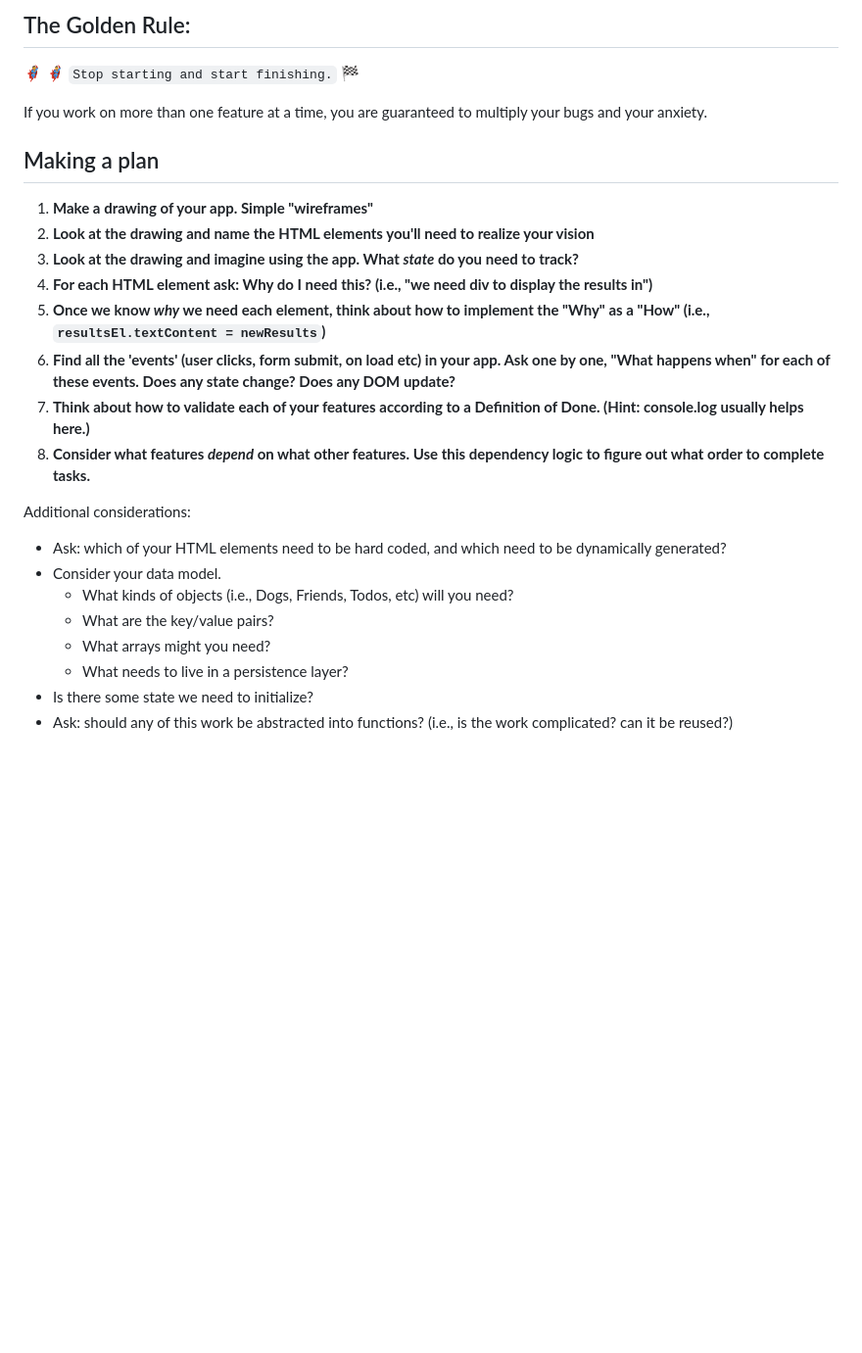
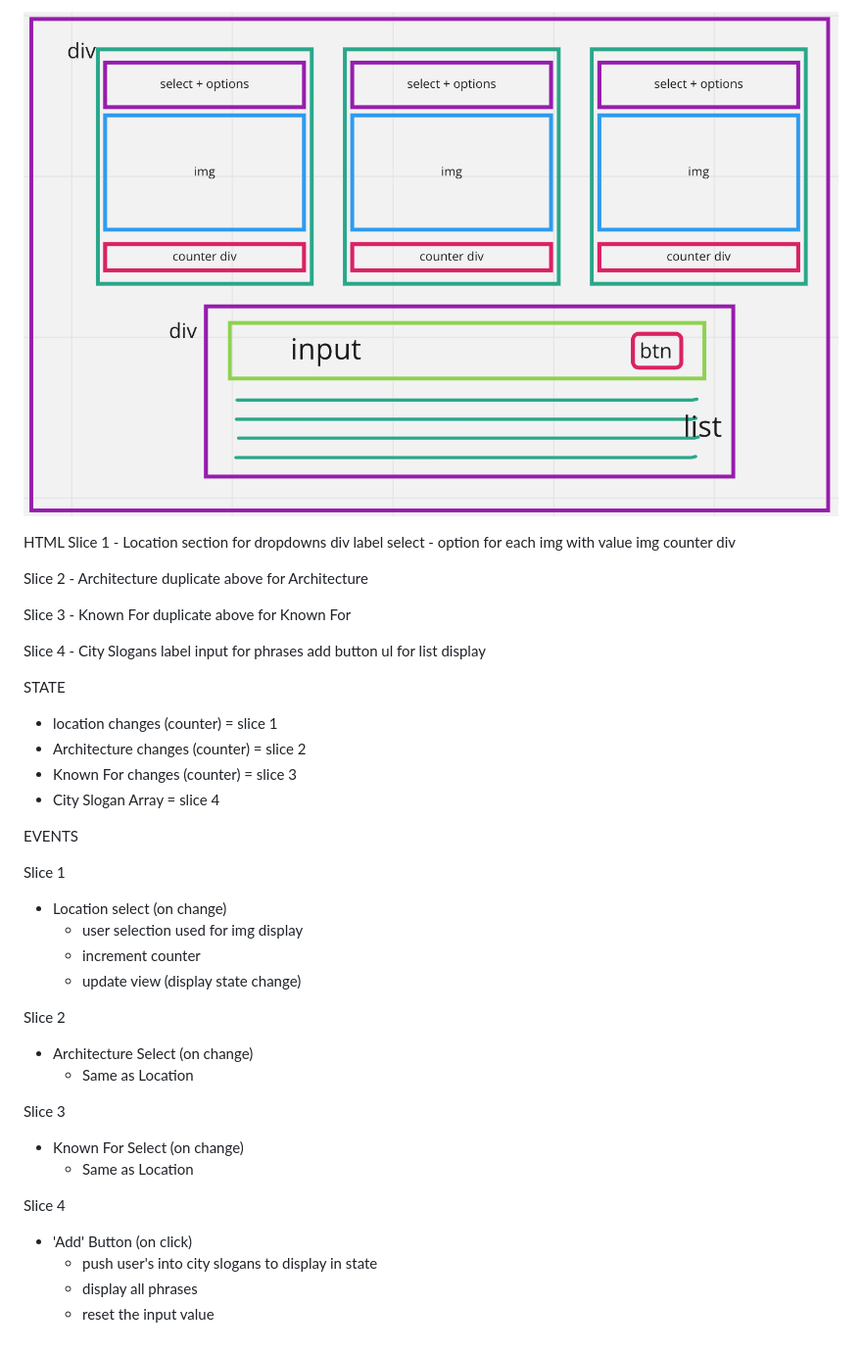
Before and after one commit to akilah-p/Web-City-Builder, a Markdown page: README.md, the part around the change. Shown: that part at 98% size. Drawn GitHub-style; pictures changed too: assets/City Builder Wireframe.png (added); blank space fills up the shorter version.

Commit message:
added wireframe and planning

```diff
--- a/README.md
+++ b/README.md
@@ -1,27 +1,54 @@
-## The Golden Rule:
+![](./assets/City%20Builder%20Wireframe.png)
 
-🦸 🦸‍♂️ `Stop starting and start finishing.` 🏁
+HTML
+Slice 1 - Location
+section for dropdowns
+div
+label
+select - option for each img with value img
+counter div
 
-If you work on more than one feature at a time, you are guaranteed to multiply your bugs and your anxiety.
+Slice 2 - Architecture
+duplicate above for Architecture
 
-## Making a plan
+Slice 3 - Known For
+duplicate above for Known For
 
-1. **Make a drawing of your app. Simple "wireframes"**
-1. **Look at the drawing and name the HTML elements you'll need to realize your vision**
-1. **Look at the drawing and imagine using the app. What _state_ do you need to track?**
-1. **For each HTML element ask: Why do I need this? (i.e., "we need div to display the results in")**
-1. **Once we know _why_ we need each element, think about how to implement the "Why" as a "How" (i.e., `resultsEl.textContent = newResults`)**
-1. **Find all the 'events' (user clicks, form submit, on load etc) in your app. Ask one by one, "What happens when" for each of these events. Does any state change? Does any DOM update?**
-1. **Think about how to validate each of your features according to a Definition of Done. (Hint: console.log usually helps here.)**
-1. **Consider what features _depend_ on what other features. Use this dependency logic to figure out what order to complete tasks.**
+Slice 4 - City Slogans
+label
+input for phrases
+add button
+ul for list display
 
-Additional considerations:
+STATE
 
--   Ask: which of your HTML elements need to be hard coded, and which need to be dynamically generated?
--   Consider your data model.
-    -   What kinds of objects (i.e., Dogs, Friends, Todos, etc) will you need?
-    -   What are the key/value pairs?
-    -   What arrays might you need?
-    -   What needs to live in a persistence layer?
--   Is there some state we need to initialize?
--   Ask: should any of this work be abstracted into functions? (i.e., is the work complicated? can it be reused?)
+-   location changes (counter) = slice 1
+-   Architecture changes (counter) = slice 2
+-   Known For changes (counter) = slice 3
+-   City Slogan Array = slice 4
+
+EVENTS
+
+Slice 1
+
+-   Location select (on change)
+    -   user selection used for img display
+    -   increment counter
+    -   update view (display state change)
+
+Slice 2
+
+-   Architecture Select (on change)
+    -   Same as Location
+
+Slice 3
+
+-   Known For Select (on change)
+    -   Same as Location
+
+Slice 4
+
+-   'Add' Button (on click)
+    -   push user's into city slogans to display in state
+    -   display all phrases
+    -   reset the input value
```
